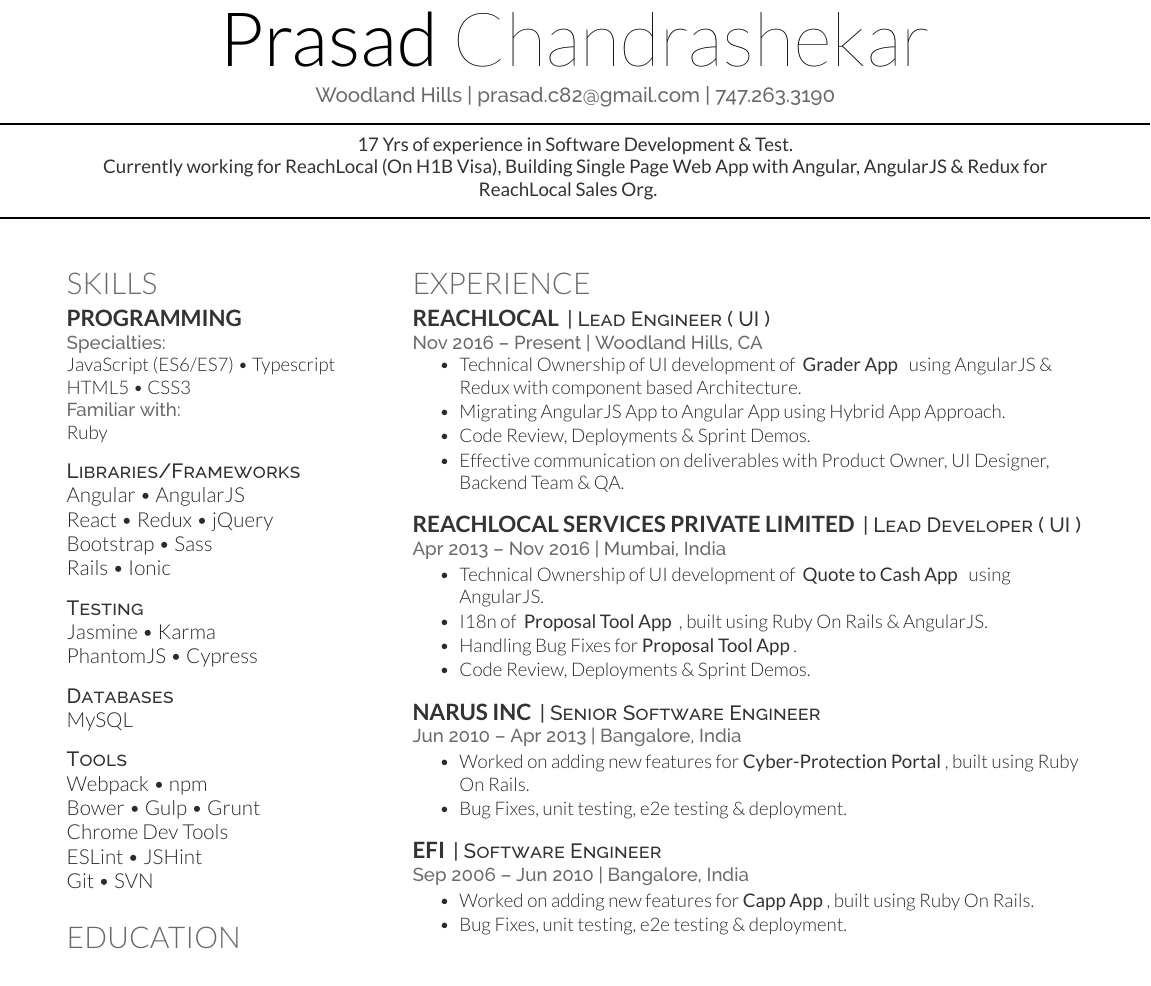
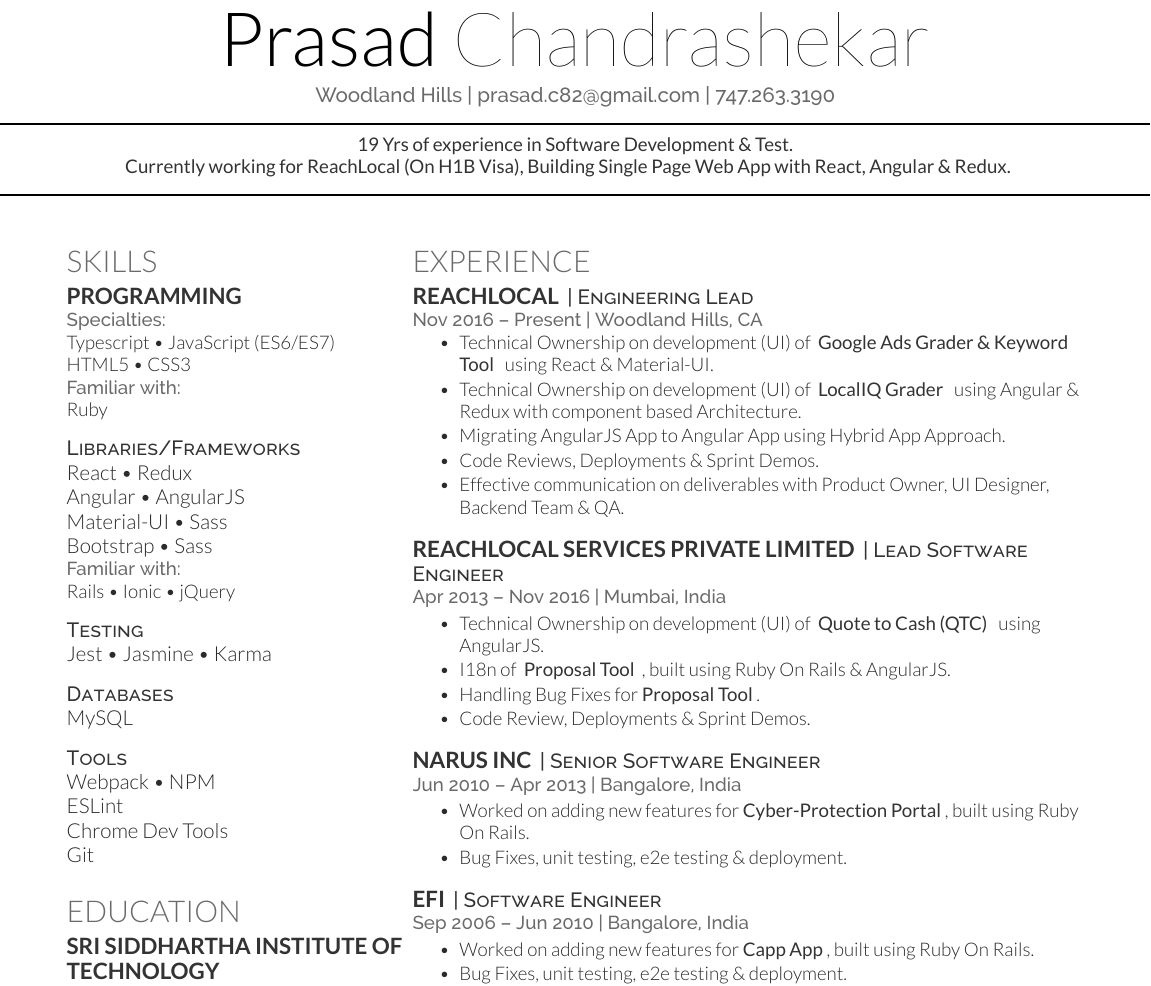
Before and after one commit to prasadc82/my-cv, a LaTeX CV (main.tex): part of the page, cut so that both start at the same text. Compiled offline with XeLaTeX.

Commit message:
latest changes.

```diff
--- a/main.tex
+++ b/main.tex
@@ -25,8 +25,8 @@
 %%%%%%%%%%%%%%%%%%%%%%%%%%%%%%%%%%%%%%
 \summary
 {
-    \custombold{   17 Yrs of experience in Software Development \& Test.\\
-    Currently working for ReachLocal (On H1B Visa), Building Single Page Web App with Angular, AngularJS \& Redux for ReachLocal Sales Org.
+    \custombold{   19 Yrs of experience in Software Development \& Test.\\
+    Currently working for ReachLocal (On H1B Visa), Building Single Page Web App with React, Angular \& Redux.
     }
 }
 
@@ -45,22 +45,23 @@
 \section{Skills}
 \subsection{Programming}
 \location{Specialties:}
-JavaScript (ES6/ES7) \textbullet{} Typescript \\
+Typescript \textbullet{} JavaScript (ES6/ES7) \\
 HTML5 \textbullet{} CSS3 \\
 \location{Familiar with:}
 Ruby
 \sectionsep
 
 \descript{Libraries/Frameworks}
-Angular \textbullet{} AngularJS  \\
-React \textbullet{} Redux \textbullet{} jQuery \\
+React \textbullet{} Redux \\
+Angular \textbullet{} AngularJS \\
+Material-UI \textbullet{} Sass \\
 Bootstrap \textbullet{} Sass \\
-Rails \textbullet{} Ionic
+\location{Familiar with:}
+Rails \textbullet{} Ionic \textbullet{} jQuery
 \sectionsep
 
 \descript{Testing}
-Jasmine \textbullet{} Karma \\
-PhantomJS \textbullet{} Cypress
+Jest \textbullet{} Jasmine \textbullet{} Karma
 \sectionsep
 
 \descript{Databases}
@@ -68,11 +69,10 @@
 \sectionsep
 
 \descript{Tools}
-Webpack \textbullet{} npm \\
-Bower  \textbullet{} Gulp \textbullet{} Grunt \\
+Webpack \textbullet{} NPM \\
+ESLint  \\
 Chrome Dev Tools  \\
-ESLint \textbullet{} JSHint  \\
-Git \textbullet{} SVN
+Git
 \sectionsep
 
 
@@ -114,24 +114,25 @@
 \section{Experience}
 
 \runsubsection{ReachLocal}
-\descript{| Lead Engineer ( UI ) }
+\descript{| Engineering Lead }
 \location{Nov 2016 – Present | Woodland Hills, CA}
 \vspace{\topsep} % Hacky fix for awkward extra vertical space
 \begin{tightemize}
-\item{ Technical Ownership of UI development of \custombold{ Grader App } using AngularJS \& Redux with component based Architecture.}
+\item{ Technical Ownership on development (UI) of \custombold{ Google Ads Grader \& Keyword Tool } using React \& Material-UI.}
+\item{ Technical Ownership on development (UI) of \custombold{ LocalIQ Grader } using Angular \& Redux with component based Architecture.}
 \item Migrating AngularJS App to Angular App using Hybrid App Approach.
-\item Code Review, Deployments \& Sprint Demos.
+\item Code Reviews, Deployments \& Sprint Demos.
 \item Effective communication on deliverables with Product Owner, UI Designer, Backend Team \& QA.
 \end{tightemize}
 \sectionsep
 
 \runsubsection{Reachlocal Services Private Limited}
-\descript{| Lead Developer ( UI ) }
+\descript{| Lead Software Engineer }
 \location{Apr 2013 – Nov 2016 | Mumbai, India}
 \begin{tightemize}
-\item Technical Ownership of UI development of \custombold{ Quote to Cash App } using AngularJS.
-\item I18n of \custombold{ Proposal Tool App }, built using Ruby On Rails \& AngularJS.
-\item Handling Bug Fixes for \custombold{Proposal Tool App}.
+\item Technical Ownership on development (UI) of \custombold{ Quote to Cash (QTC) } using AngularJS.
+\item I18n of \custombold{ Proposal Tool }, built using Ruby On Rails \& AngularJS.
+\item Handling Bug Fixes for \custombold{Proposal Tool}.
 \item Code Review, Deployments \& Sprint Demos.
 \end{tightemize}
 \sectionsep
```
Also changed, not shown: README.md, my_resume.pdf.
